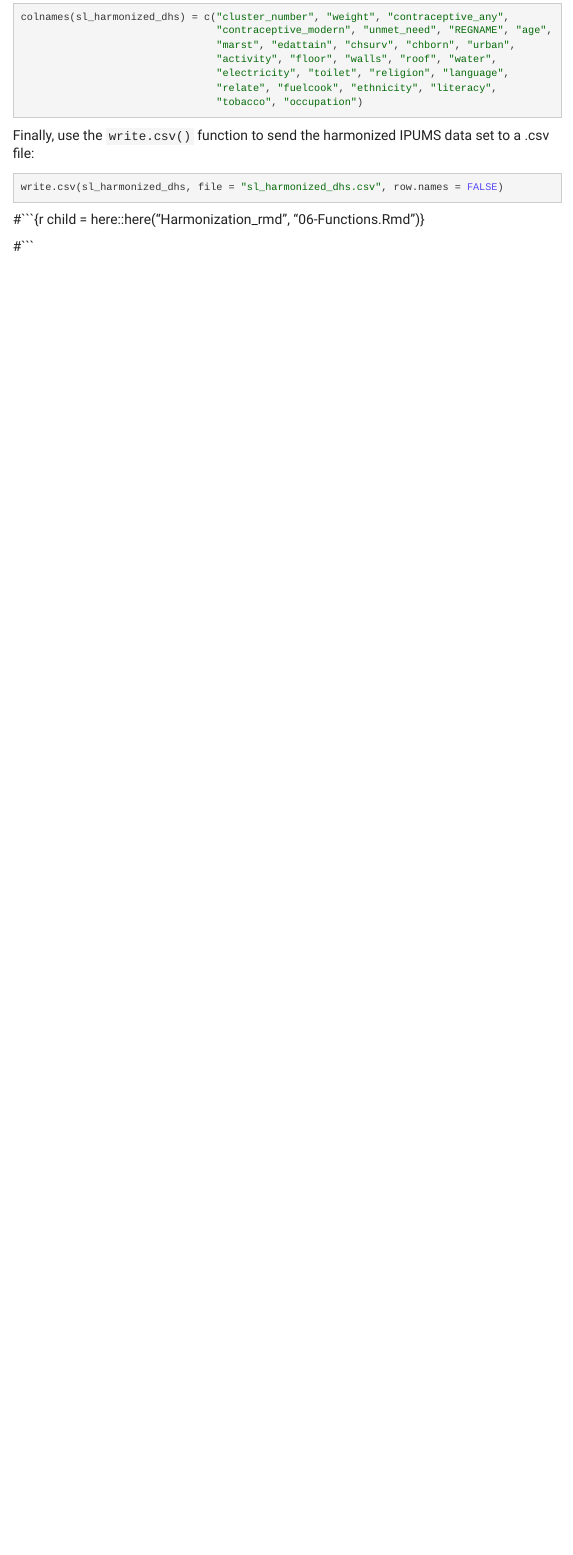
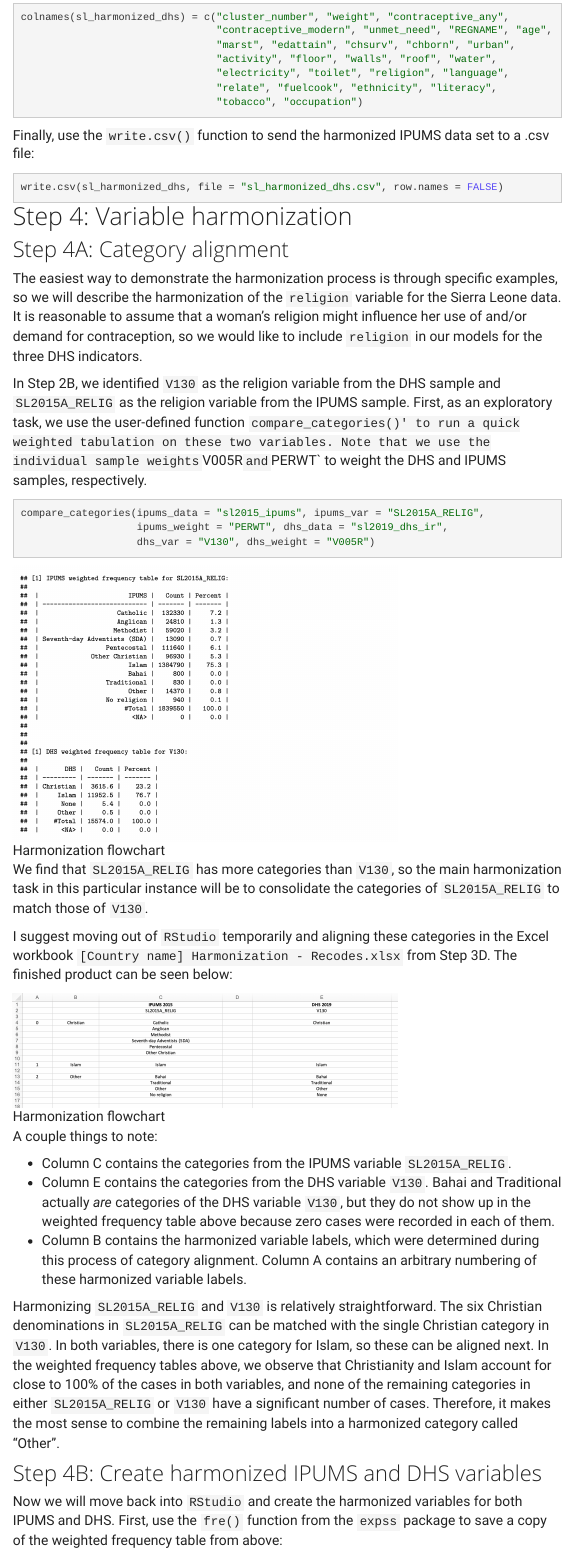
Before and after one commit to tomasbird/SAE_Manual, an R Markdown document (02-Harmonization.Rmd): the page in a window 1100 px wide, from 1610 px down. Rendered offline with R 4.5, knitr and Pandoc, with nearby package versions; menus at the side of the page are left out; long lines of code are wrapped.

Commit message:
added functions rmd

````diff
--- a/02-Harmonization.Rmd
+++ b/02-Harmonization.Rmd
@@ -37,6 +37,6 @@ knitr::opts_chunk$set(echo = TRUE, eval = TRUE)
 ```
 
 
-#```{r child = here::here("Harmonization_rmd", "06-Functions.Rmd")}
+```{r child = here::here("Harmonization_rmd", "06-Functions.Rmd")}
 
-#```
+```
````
Also changed, not shown: 1 other file.
